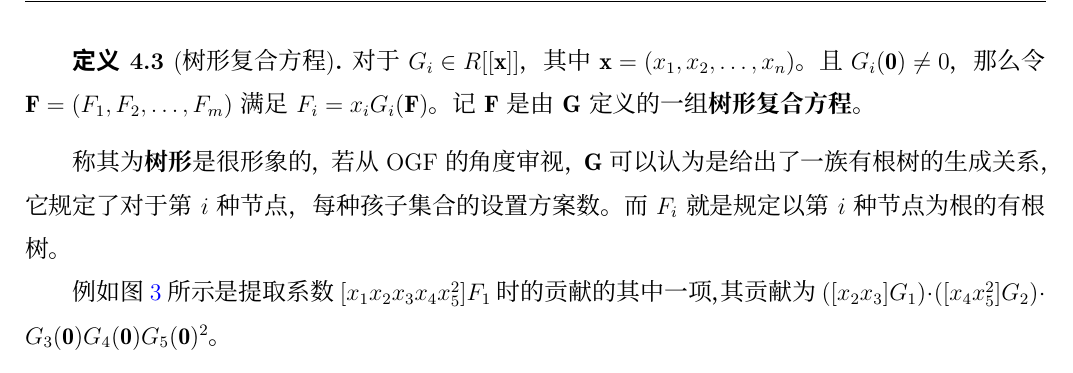
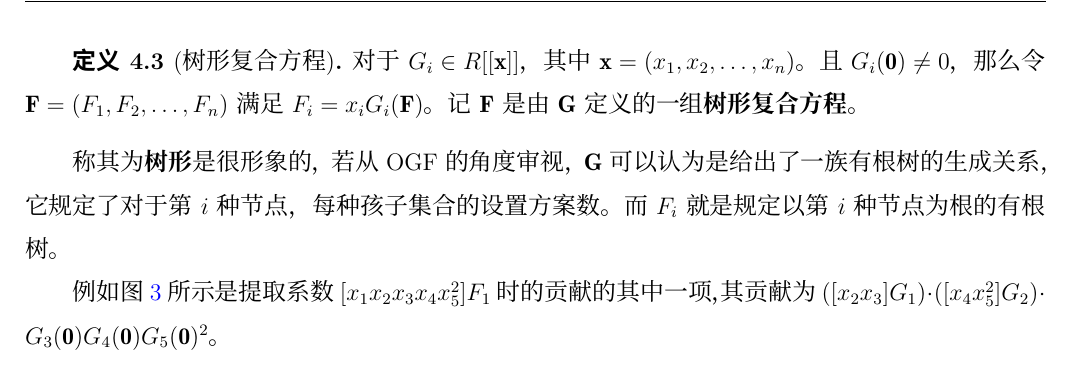
Before and after one commit to EntropyIncreaser/ioi2021-homework, a LaTeX thesis (thesis/article.tex, which reads thesis/main.tex): part of page 19 of 34, cut so that both start at the same text. Compiled offline with XeLaTeX; a missing font is replaced by an installed copy or a similar font.

Commit message:
Update main.tex

```diff
--- a/thesis/main.tex
+++ b/thesis/main.tex
@@ -786,7 +786,7 @@ $\Leftarrow$：逐条验证即可。$\Rightarrow$：只需考虑令 $c_j = \frac
 当我们讨论多元 Lagrange 反演时，首先注意到的就是无法对一个多元幂级数定义复合逆，因为多元幂级数需要带入多个参数而非一个。
 
 \begin{definition}[树形复合方程]
-对于 $G_i \in R[[\mathbf x]]$，其中 $\mathbf x = (x_1, x_2, \dots, x_n)$。且 $G_i(\mathbf 0) \neq 0$，那么令 $\mathbf F = (F_1, F_2, \dots, F_m)$ 满足 $F_i = x_i G_i (\mathbf F)$。记 $\mathbf F$ 是由 $\mathbf G$ 定义的一组\emph{树形复合方程}。
+对于 $G_i \in R[[\mathbf x]]$，其中 $\mathbf x = (x_1, x_2, \dots, x_n)$。且 $G_i(\mathbf 0) \neq 0$，那么令 $\mathbf F = (F_1, F_2, \dots, F_n)$ 满足 $F_i = x_i G_i (\mathbf F)$。记 $\mathbf F$ 是由 $\mathbf G$ 定义的一组\emph{树形复合方程}。
 \end{definition}
 
 称其为\emph{树形}是很形象的，若从 OGF 的角度审视，$\mathbf G$ 可以认为是给出了一族有根树的生成关系，它规定了对于第 $i$ 种节点，每种孩子集合的设置方案数。而 $F_i$ 就是规定以第 $i$ 种节点为根的有根树。
```
